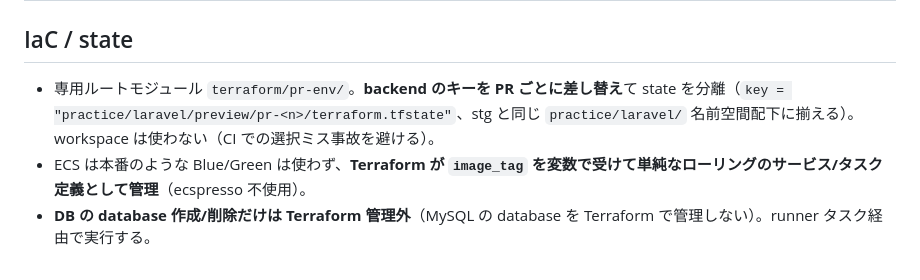
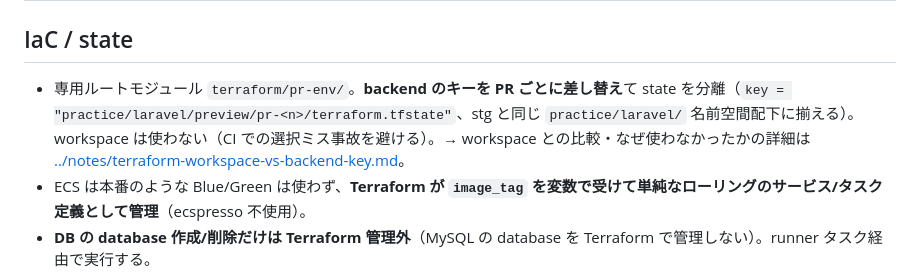
Before and after one commit to 0000masa/react-laravel-practice-public, a Markdown page: docs/deploy/pr-preview-environment.md, the part around the change. Drawn GitHub-style.

Commit message:
Terraformのstate分離方法に関するノートを追加し、workspace方式との比較を詳細に解説

```diff
--- a/docs/deploy/pr-preview-environment.md
+++ b/docs/deploy/pr-preview-environment.md
@@ -52,7 +52,7 @@ PR を作るたびに、その PR のコードで動く**本番相当のフル
 
 ## IaC / state
 
-- 専用ルートモジュール `terraform/pr-env/`。**backend のキーを PR ごとに差し替え**て state を分離（`key = "practice/laravel/preview/pr-<n>/terraform.tfstate"`、stg と同じ `practice/laravel/` 名前空間配下に揃える）。workspace は使わない（CI での選択ミス事故を避ける）。
+- 専用ルートモジュール `terraform/pr-env/`。**backend のキーを PR ごとに差し替え**て state を分離（`key = "practice/laravel/preview/pr-<n>/terraform.tfstate"`、stg と同じ `practice/laravel/` 名前空間配下に揃える）。workspace は使わない（CI での選択ミス事故を避ける）。→ workspace との比較・なぜ使わなかったかの詳細は [../notes/terraform-workspace-vs-backend-key.md](../notes/terraform-workspace-vs-backend-key.md)。
 - ECS は本番のような Blue/Green は使わず、**Terraform が `image_tag` を変数で受けて単純なローリングのサービス/タスク定義として管理**（ecspresso 不使用）。
 - **DB の database 作成/削除だけは Terraform 管理外**（MySQL の database を Terraform で管理しない）。runner タスク経由で実行する。
 
```
Also changed, not shown: docs/notes/terraform-workspace-vs-backend-key.md (added, +177 -0 lines).
